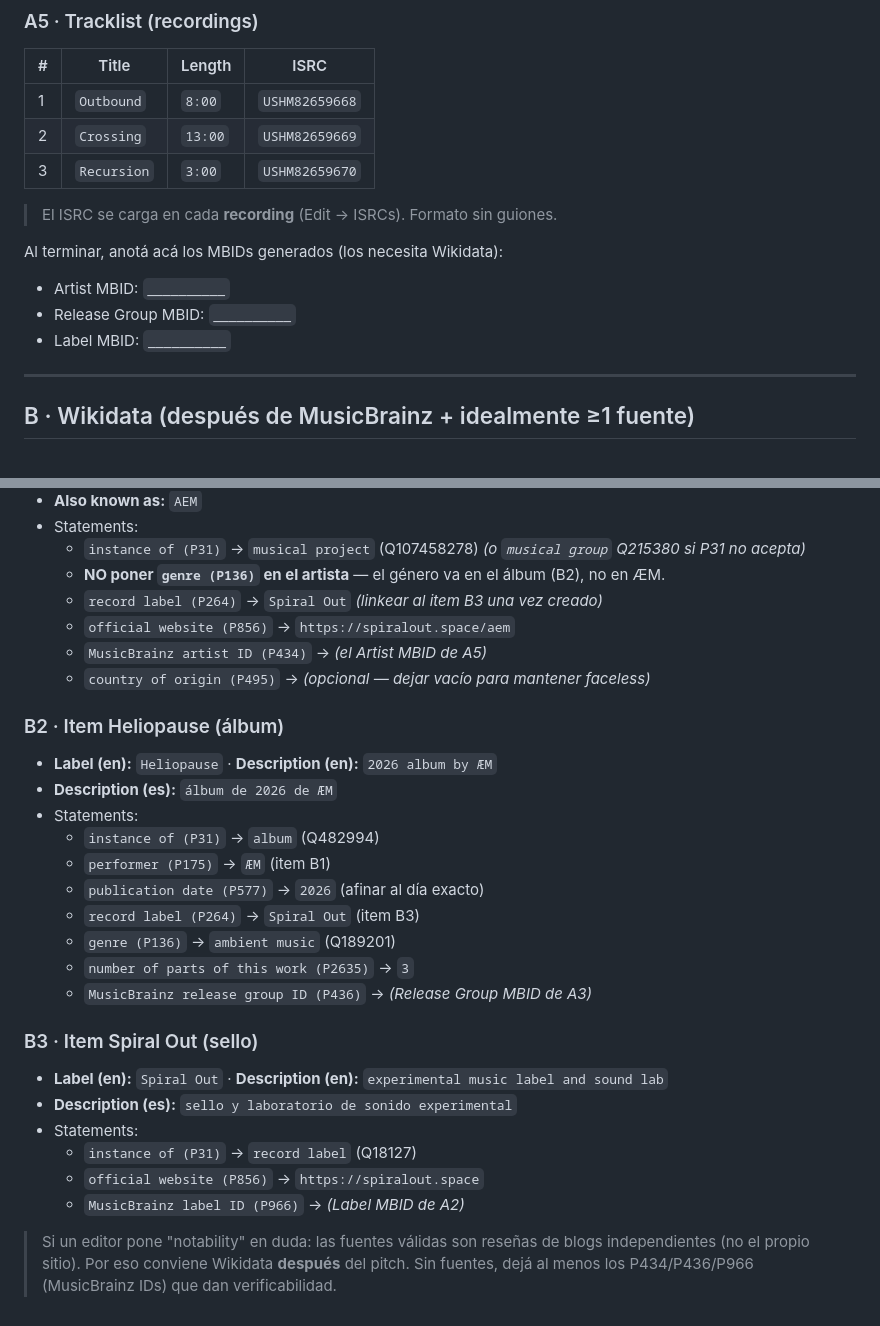
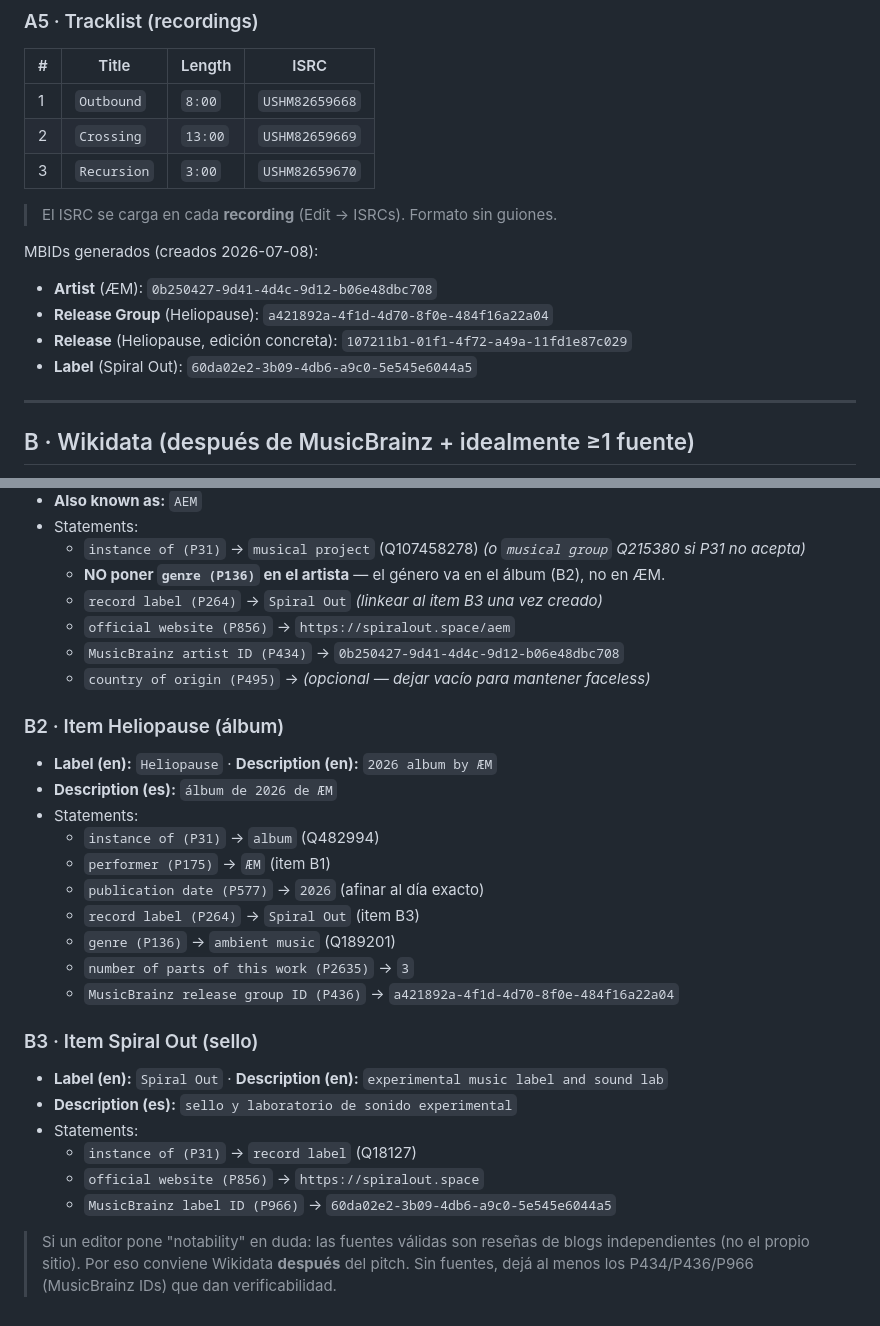
Before and after one commit to mettini/spiralout, a Markdown page: docs/26_musicbrainz_wikidata.md, 2 parts joined by grey strips. Rendered like a GitHub page.

Commit message:
Record MusicBrainz MBIDs (artist/label/release-group/release) + fill Wikidata IDs
- ÆM artist, Spiral Out label, Heliopause release-group + release MBIDs
- Pre-fill P434/P436/P966 in the Wikidata section with real values

```diff
--- a/docs/26_musicbrainz_wikidata.md
+++ b/docs/26_musicbrainz_wikidata.md
@@ -92,10 +92,11 @@ linkear el label y el artista existentes).
 
 > El ISRC se carga en cada **recording** (Edit → ISRCs). Formato sin guiones.
 
-Al terminar, anotá acá los MBIDs generados (los necesita Wikidata):
-- Artist MBID: `__________`
-- Release Group MBID: `__________`
-- Label MBID: `__________`
+MBIDs generados (creados 2026-07-08):
+- **Artist** (ÆM): `0b250427-9d41-4d4c-9d12-b06e48dbc708`
+- **Release Group** (Heliopause): `a421892a-4f1d-4d70-8f0e-484f16a22a04`
+- **Release** (Heliopause, edición concreta): `107211b1-01f1-4f72-a49a-11fd1e87c029`
+- **Label** (Spiral Out): `60da02e2-3b09-4db6-a9c0-5e545e6044a5`
 
 ---
 
@@ -113,7 +114,7 @@ Cuenta: https://www.wikidata.org → "Create a new item". Statement = `Propiedad
   - **NO poner `genre (P136)` en el artista** — el género va en el álbum (B2), no en ÆM.
   - `record label (P264)` → `Spiral Out` *(linkear al item B3 una vez creado)*
   - `official website (P856)` → `https://spiralout.space/aem`
-  - `MusicBrainz artist ID (P434)` → *(el Artist MBID de A5)*
+  - `MusicBrainz artist ID (P434)` → `0b250427-9d41-4d4c-9d12-b06e48dbc708`
   - `country of origin (P495)` → *(opcional — dejar vacío para mantener faceless)*
 
 ### B2 · Item Heliopause (álbum)
@@ -126,7 +127,7 @@ Cuenta: https://www.wikidata.org → "Create a new item". Statement = `Propiedad
   - `record label (P264)` → `Spiral Out` (item B3)
   - `genre (P136)` → `ambient music` (Q189201)
   - `number of parts of this work (P2635)` → `3`
-  - `MusicBrainz release group ID (P436)` → *(Release Group MBID de A3)*
+  - `MusicBrainz release group ID (P436)` → `a421892a-4f1d-4d70-8f0e-484f16a22a04`
 
 ### B3 · Item Spiral Out (sello)
 - **Label (en):** `Spiral Out` · **Description (en):** `experimental music label and sound lab`
@@ -134,7 +135,7 @@ Cuenta: https://www.wikidata.org → "Create a new item". Statement = `Propiedad
 - Statements:
   - `instance of (P31)` → `record label` (Q18127)
   - `official website (P856)` → `https://spiralout.space`
-  - `MusicBrainz label ID (P966)` → *(Label MBID de A2)*
+  - `MusicBrainz label ID (P966)` → `60da02e2-3b09-4db6-a9c0-5e545e6044a5`
 
 > Si un editor pone "notability" en duda: las fuentes válidas son reseñas de
 > blogs independientes (no el propio sitio). Por eso conviene Wikidata
```
